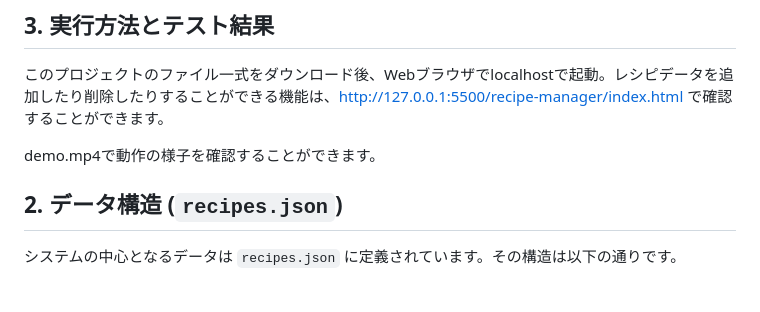
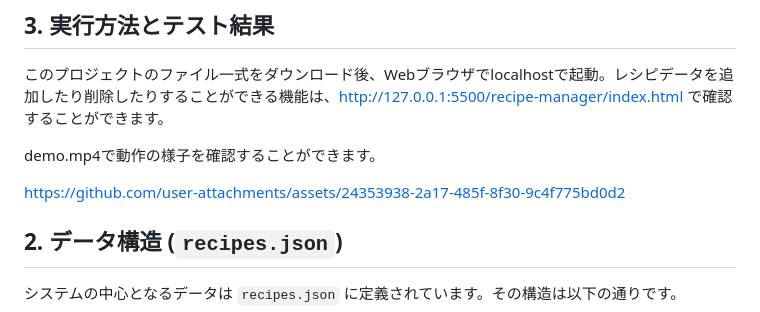
Before and after one commit to code-henry/recipe, a Markdown page: README.md, the part around one of its changes. GitHub-like rendering; blank space fills up the shorter version.

```diff
--- a/README.md
+++ b/README.md
@@ -32,6 +35,8 @@
 このプロジェクトのファイル一式をダウンロード後、Webブラウザでlocalhostで起動。レシピデータを追加したり削除したりすることができる機能は、http://127.0.0.1:5500/recipe-manager/index.html で確認することができます。
 
 demo.mp4で動作の様子を確認することができます。
+
+https://github.com/user-attachments/assets/24353938-2a17-485f-8f30-9c4f775bd0d2
 
 ## 2. データ構造 (`recipes.json`)
 
```
Also changed, not shown: other parts of README.md (+3 -0 lines).
